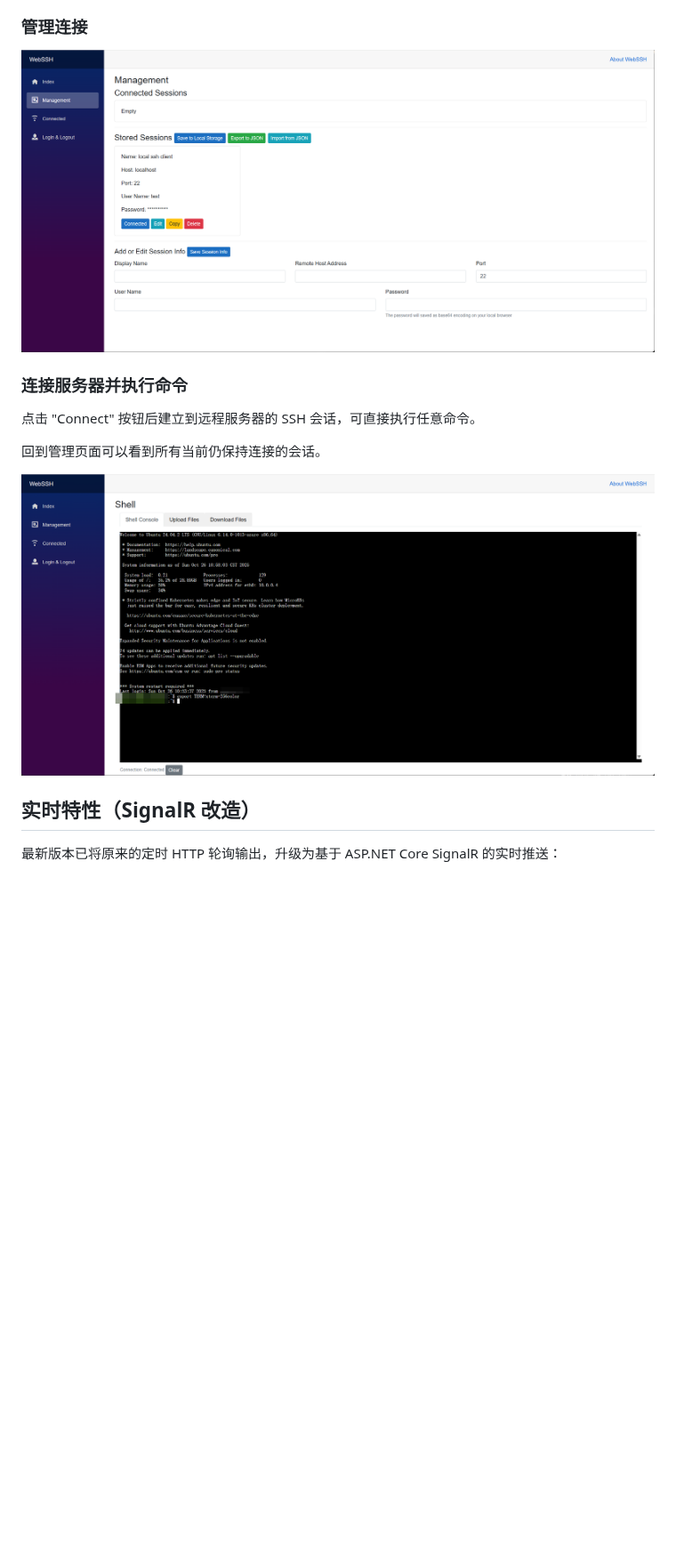
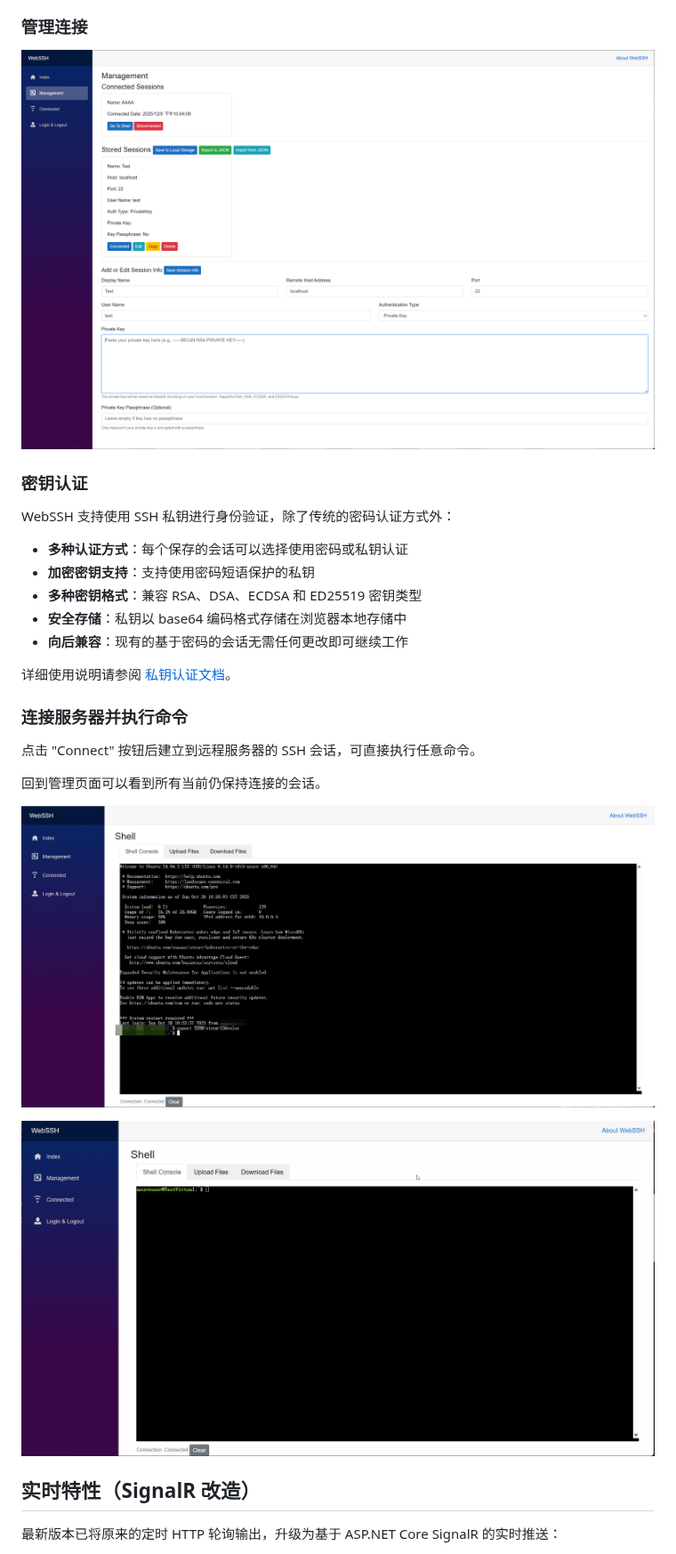
Before and after one commit to qiuhaotc/WebSSH, a Markdown page: README_CN.md, the part around the change. Shown at 89% size. GitHub-like rendering; pictures changed too: docs/Management.png, docs/Shell.gif (added); blank space fills up the shorter version.

```diff
--- a/README_CN.md
+++ b/README_CN.md
@@ -18,7 +18,19 @@ WebSSH 让你可以随时随地通过浏览器 SSH 到远程主机。
 
 ### 管理连接
 
-![管理连接](https://raw.githubusercontent.com/qiuhaotc/WebSSH/master/docs/Management.png)
+![管理连接](docs/Management.png)
+
+### 密钥认证
+
+WebSSH 支持使用 SSH 私钥进行身份验证，除了传统的密码认证方式外：
+
+- **多种认证方式**：每个保存的会话可以选择使用密码或私钥认证
+- **加密密钥支持**：支持使用密码短语保护的私钥
+- **多种密钥格式**：兼容 RSA、DSA、ECDSA 和 ED25519 密钥类型
+- **安全存储**：私钥以 base64 编码格式存储在浏览器本地存储中
+- **向后兼容**：现有的基于密码的会话无需任何更改即可继续工作
+
+详细使用说明请参阅 [私钥认证文档](docs/private-key-authentication.md)。
 
 ### 连接服务器并执行命令
 
@@ -26,7 +38,9 @@ WebSSH 让你可以随时随地通过浏览器 SSH 到远程主机。
 
 回到管理页面可以看到所有当前仍保持连接的会话。
 
-![连接与运行命令](https://raw.githubusercontent.com/qiuhaotc/WebSSH/master/docs/Interface.png)
+![连接与运行命令 1](https://raw.githubusercontent.com/qiuhaotc/WebSSH/master/docs/Interface.png)
+
+![连接与运行命令 2](docs/Shell.gif)
 
 ## 实时特性（SignalR 改造）
 
```
Also changed, not shown: docs/private-key-authentication.md (added, +124 -0 lines), docs/private-key-implementation-summary.md (added, +193 -0 lines), 7 other files.
